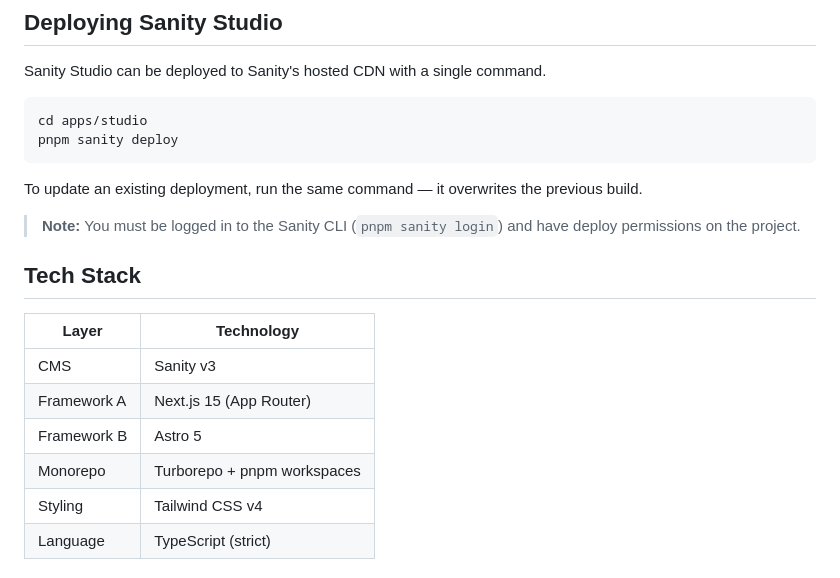
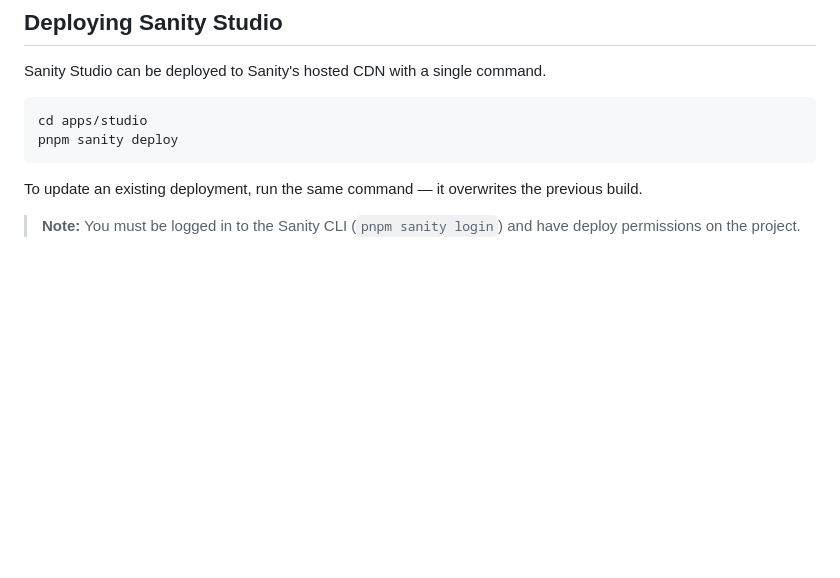
Before and after one commit to dzinemon/kruze-poc, a Markdown page: README.md, the part around one of its changes. GitHub-like rendering; blank space fills up the shorter version.

```diff
--- a/README.md
+++ b/README.md
@@ -118,14 +222,3 @@ pnpm sanity deploy
 To update an existing deployment, run the same command — it overwrites the previous build.
 
 > **Note:** You must be logged in to the Sanity CLI (`pnpm sanity login`) and have deploy permissions on the project.
-
-## Tech Stack
-
-| Layer | Technology |
-|-------|-----------|
-| CMS | Sanity v3 |
-| Framework A | Next.js 15 (App Router) |
-| Framework B | Astro 5 |
-| Monorepo | Turborepo + pnpm workspaces |
-| Styling | Tailwind CSS v4 |
-| Language | TypeScript (strict) |
```
Also changed, not shown: other parts of README.md (+104 -0 lines).
